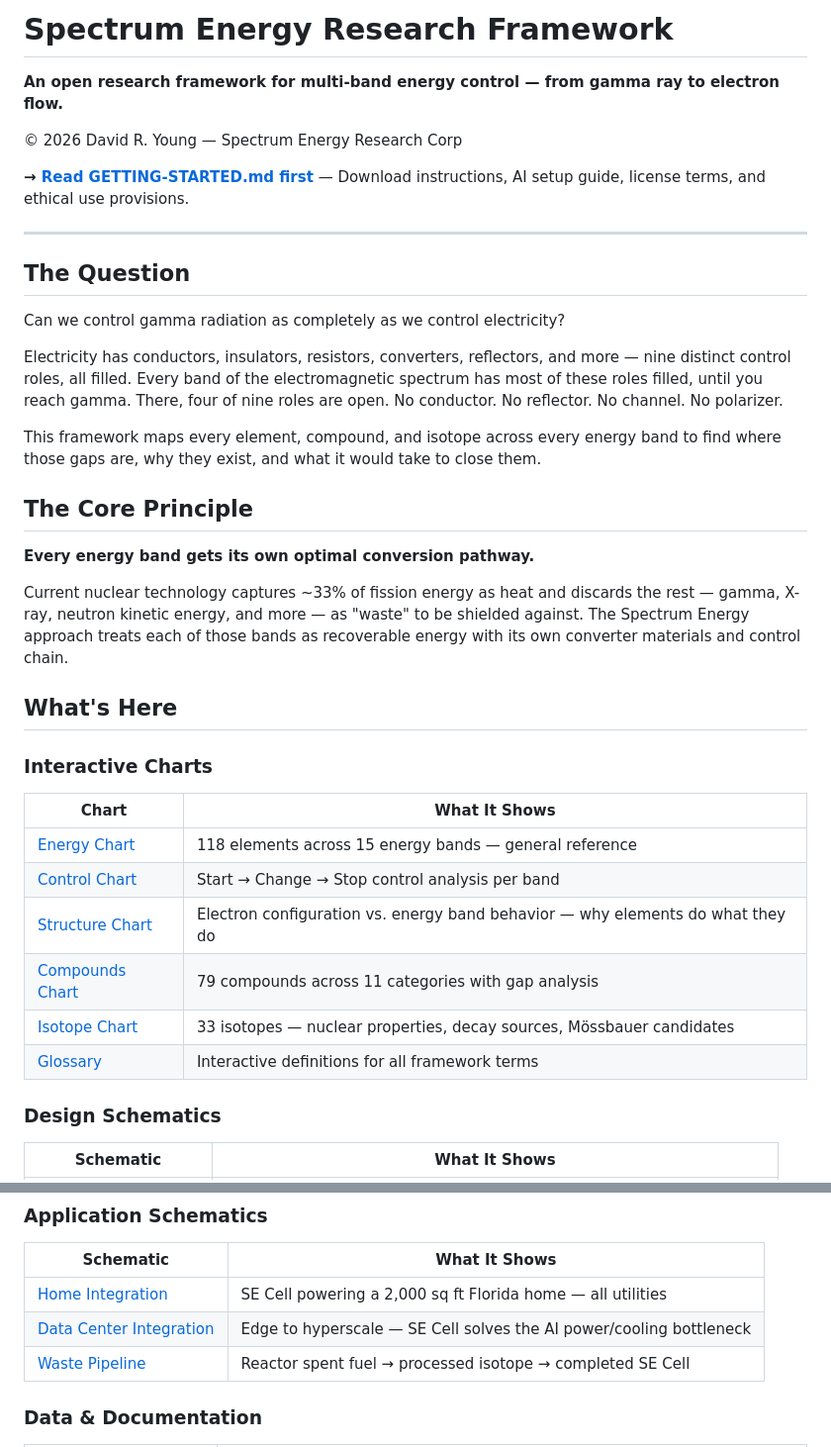
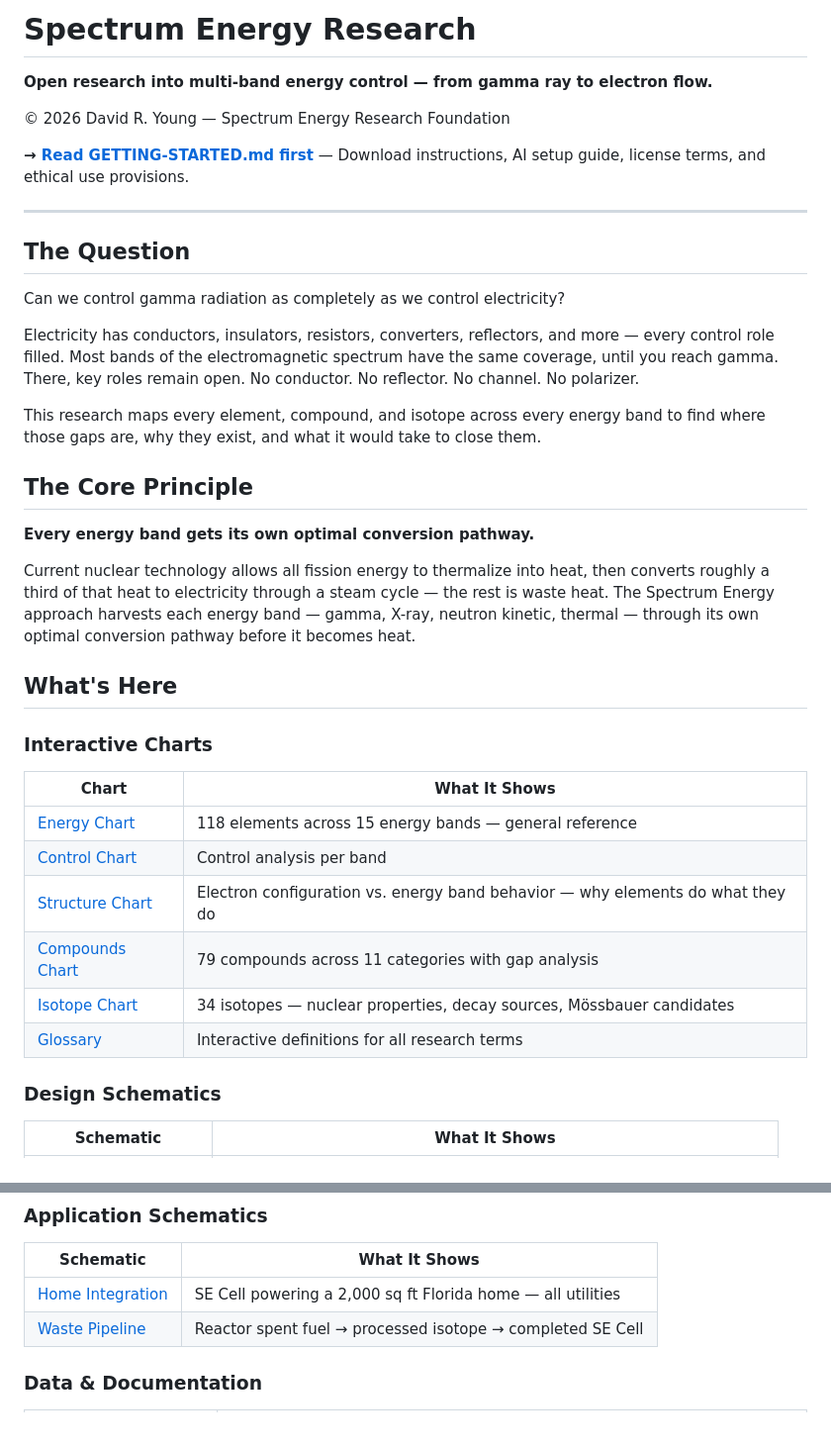
Before and after one commit to dryoungfreedom/Spectrum-Energy, a Markdown page: README.md, 2 parts joined by grey strips. Shown at 99% size. Drawn GitHub-style.

```diff
--- a/README.md
+++ b/README.md
@@ -1,8 +1,8 @@
-# Spectrum Energy Research Framework
+# Spectrum Energy Research
 
-**An open research framework for multi-band energy control — from gamma ray to electron flow.**
+**Open research into multi-band energy control — from gamma ray to electron flow.**
 
-© 2026 David R. Young — Spectrum Energy Research Corp
+© 2026 David R. Young — Spectrum Energy Research Foundation
 
 **→ [Read GETTING-STARTED.md first](GETTING-STARTED.md)** — Download instructions, AI setup guide, license terms, and ethical use provisions.
 
@@ -12,15 +12,15 @@
 
 Can we control gamma radiation as completely as we control electricity?
 
-Electricity has conductors, insulators, resistors, converters, reflectors, and more — nine distinct control roles, all filled. Every band of the electromagnetic spectrum has most of these roles filled, until you reach gamma. There, four of nine roles are open. No conductor. No reflector. No channel. No polarizer.
+Electricity has conductors, insulators, resistors, converters, reflectors, and more — every control role filled. Most bands of the electromagnetic spectrum have the same coverage, until you reach gamma. There, key roles remain open. No conductor. No reflector. No channel. No polarizer.
 
-This framework maps every element, compound, and isotope across every energy band to find where those gaps are, why they exist, and what it would take to close them.
+This research maps every element, compound, and isotope across every energy band to find where those gaps are, why they exist, and what it would take to close them.
 
 ## The Core Principle
 
 **Every energy band gets its own optimal conversion pathway.**
 
-Current nuclear technology captures ~33% of fission energy as heat and discards the rest — gamma, X-ray, neutron kinetic energy, and more — as "waste" to be shielded against. The Spectrum Energy approach treats each of those bands as recoverable energy with its own converter materials and control chain.
+Current nuclear technology allows all fission energy to thermalize into heat, then converts roughly a third of that heat to electricity through a steam cycle — the rest is waste heat. The Spectrum Energy approach harvests each energy band — gamma, X-ray, neutron kinetic, thermal — through its own optimal conversion pathway before it becomes heat.
 
 ## What's Here
 
@@ -28,11 +28,11 @@ Current nuclear technology captures ~33% of fission energy as heat and discards
 | Chart | What It Shows |
 |-------|--------------|
 | [Energy Chart](spectrum-energy-chart.html) | 118 elements across 15 energy bands — general reference |
-| [Control Chart](spectrum-control-chart.html) | Start → Change → Stop control analysis per band |
+| [Control Chart](spectrum-control-chart.html) | Control analysis per band |
 | [Structure Chart](spectrum-structure-chart.html) | Electron configuration vs. energy band behavior — why elements do what they do |
 | [Compounds Chart](spectrum-compounds-chart.html) | 79 compounds across 11 categories with gap analysis |
-| [Isotope Chart](spectrum-isotope-chart.html) | 33 isotopes — nuclear properties, decay sources, Mössbauer candidates |
-| [Glossary](spectrum-glossary.html) | Interactive definitions for all framework terms |
+| [Isotope Chart](spectrum-isotope-chart.html) | 34 isotopes — nuclear properties, decay sources, Mössbauer candidates |
+| [Glossary](spectrum-glossary.html) | Interactive definitions for all research terms |
 
 ### Design Schematics
 | Schematic | What It Shows |
@@ -46,7 +46,6 @@ Current nuclear technology captures ~33% of fission energy as heat and discards
 | Schematic | What It Shows |
 |-----------|--------------|
 | [Home Integration](spectrum-home-integration.html) | SE Cell powering a 2,000 sq ft Florida home — all utilities |
-| [Data Center Integration](spectrum-datacenter.html) | Edge to hyperscale — SE Cell solves the AI power/cooling bottleneck |
 | [Waste Pipeline](spectrum-waste-pipeline.html) | Reactor spent fuel → processed isotope → completed SE Cell |
 
 ### Data & Documentation
```
Also changed, not shown: other parts of README.md (+21 -17 lines).
